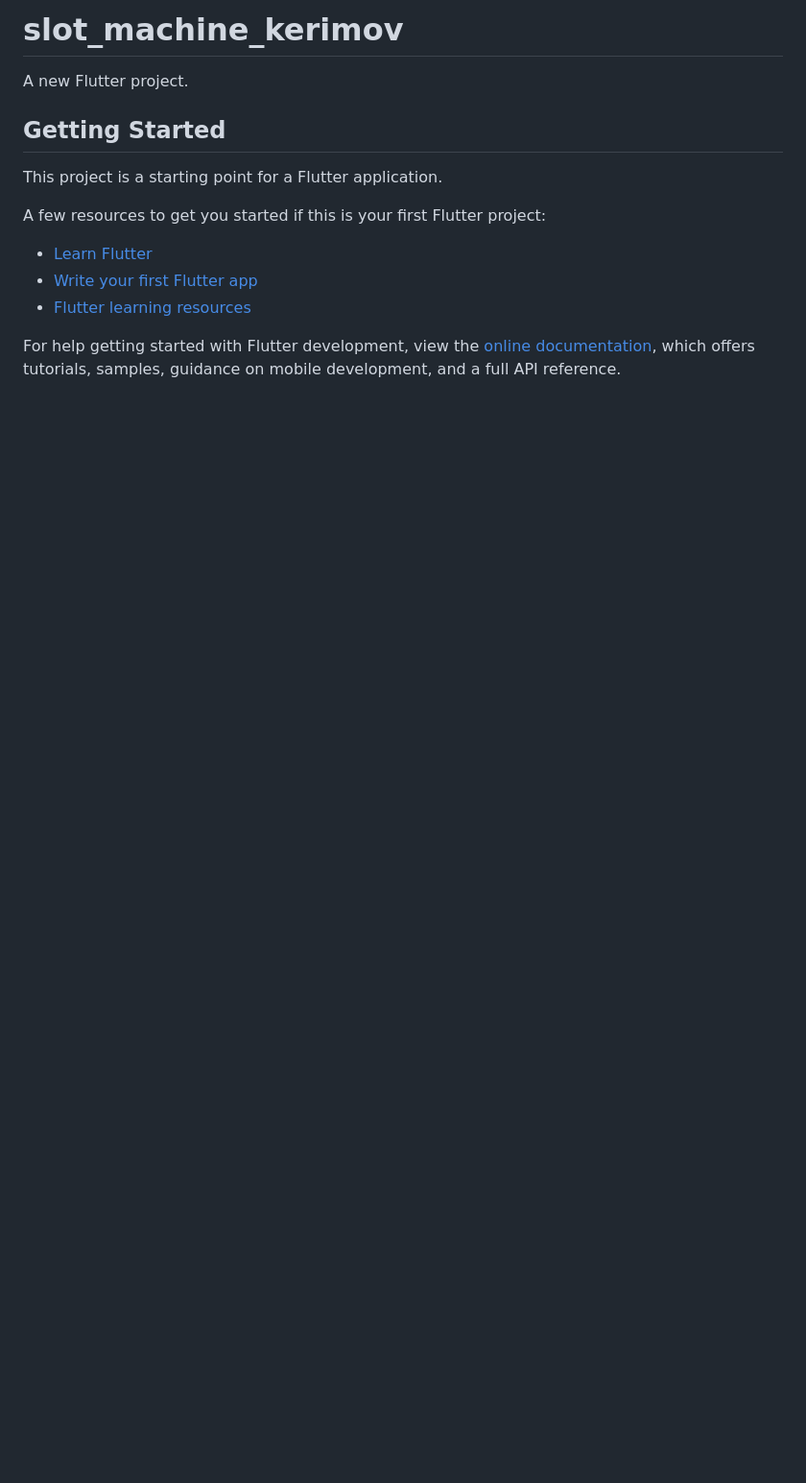
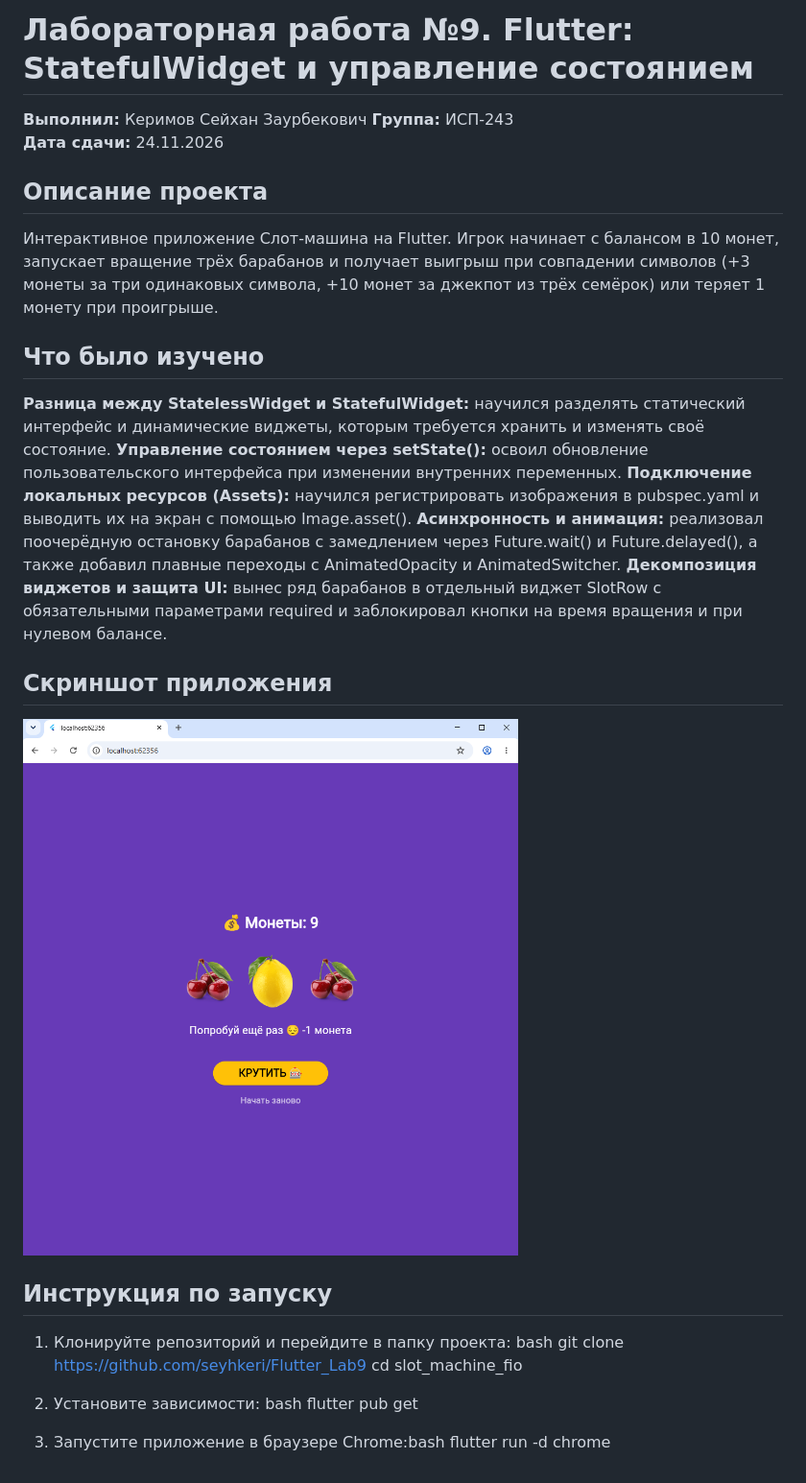
Before and after one commit to seyhkeri/Flutter_Lab9, a Markdown page: README.md, the part around the change. Shown at 96% size. Drawn GitHub-style; pictures changed too: img/final.png (added); blank space fills up the shorter version.

Commit message:
added README description and completed labs

```diff
--- a/README.md
+++ b/README.md
@@ -1,17 +1,32 @@
-# slot_machine_kerimov
+# Лабораторная работа №9. Flutter: StatefulWidget и управление состоянием
 
-A new Flutter project.
+**Выполнил:** Керимов Сейхан Заурбекович
+**Группа:** ИСП-243
+**Дата сдачи:** 24.11.2026
 
-## Getting Started
+## Описание проекта
 
-This project is a starting point for a Flutter application.
+Интерактивное приложение Слот-машина на Flutter. Игрок начинает с балансом в 10 монет, запускает вращение трёх барабанов и получает выигрыш при совпадении символов (+3 монеты за три одинаковых символа, +10 монет за джекпот из трёх семёрок) или теряет 1 монету при проигрыше.
 
-A few resources to get you started if this is your first Flutter project:
+## Что было изучено
 
-- [Learn Flutter](https://docs.flutter.dev/get-started/learn-flutter)
-- [Write your first Flutter app](https://docs.flutter.dev/get-started/codelab)
-- [Flutter learning resources](https://docs.flutter.dev/reference/learning-resources)
+**Разница между StatelessWidget и StatefulWidget:** научился разделять статический интерфейс и динамические виджеты, которым требуется хранить и изменять своё состояние.
+**Управление состоянием через setState():** освоил обновление пользовательского интерфейса при изменении внутренних переменных.
+**Подключение локальных ресурсов (Assets):** научился регистрировать изображения в pubspec.yaml и выводить их на экран с помощью Image.asset().
+**Асинхронность и анимация:** реализовал поочерёдную остановку барабанов с замедлением через Future.wait() и Future.delayed(), а также добавил плавные переходы с AnimatedOpacity и AnimatedSwitcher.
+**Декомпозиция виджетов и защита UI:** вынес ряд барабанов в отдельный виджет SlotRow с обязательными параметрами required и заблокировал кнопки на время вращения и при нулевом балансе.
 
-For help getting started with Flutter development, view the
-[online documentation](https://docs.flutter.dev/), which offers tutorials,
-samples, guidance on mobile development, and a full API reference.
+## Скриншот приложения
+
+![Скриншот финального приложения](img/final.png)
+
+## Инструкция по запуску
+
+1. Клонируйте репозиторий и перейдите в папку проекта:
+   bash git clone https://github.com/seyhkeri/Flutter_Lab9 cd slot_machine_fio
+
+2. Установите зависимости:
+   bash flutter pub get
+
+3. Запустите приложение в браузере Chrome:bash
+   flutter run -d chrome
```
Also changed, not shown: img/step1_kerimov.png (renamed from img/image.png), img/step2_kerimov.png (added), img/step4_kerimov.png (added), 2 other files.
